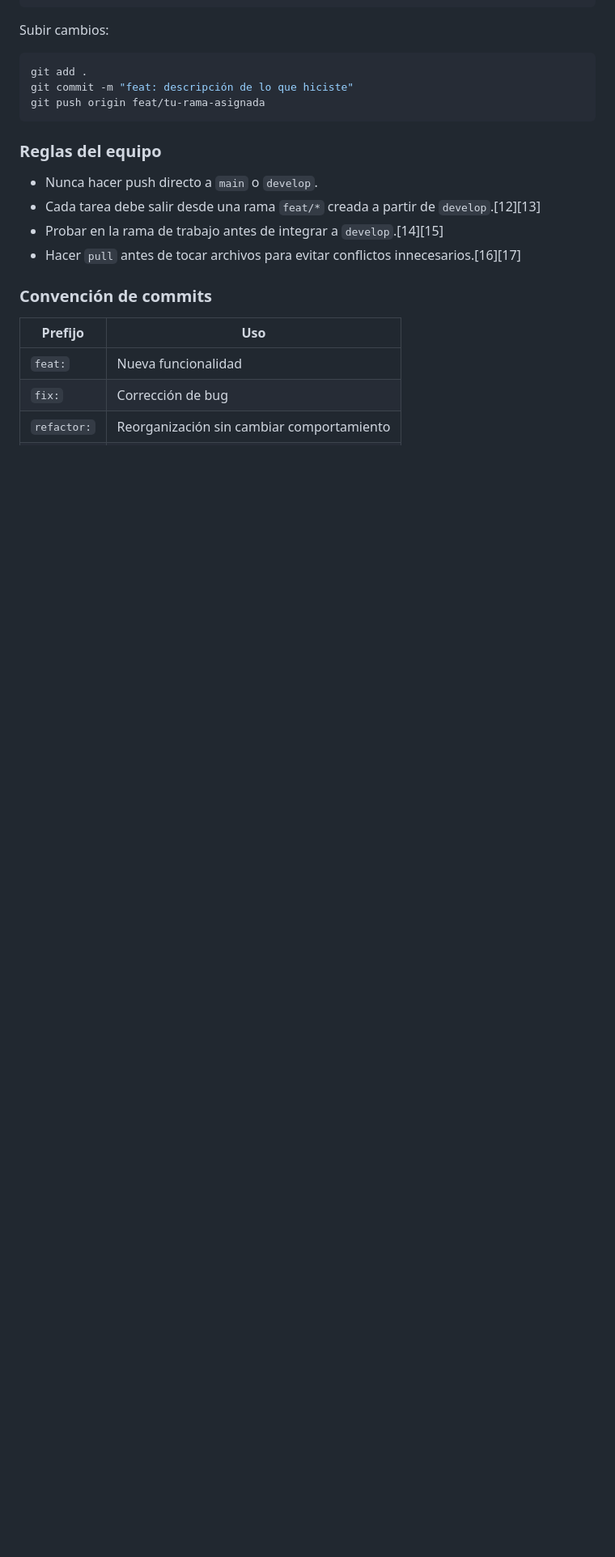
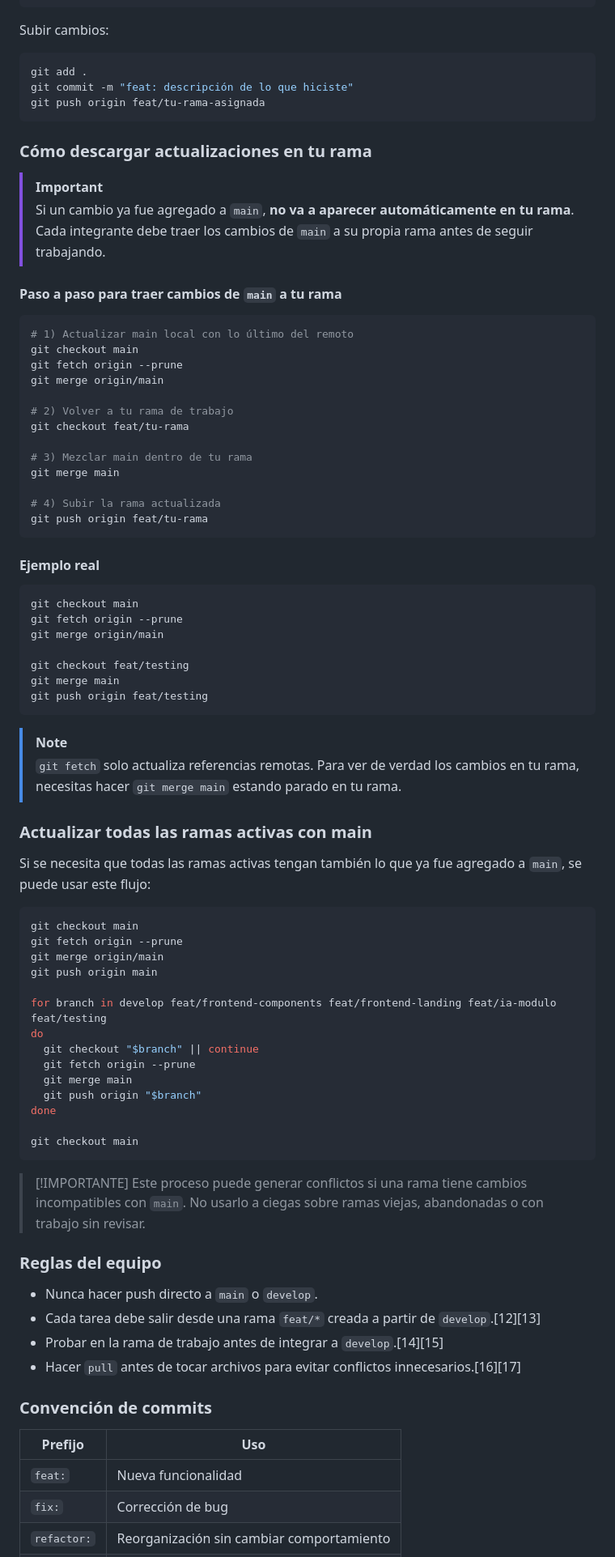
Before and after one commit to Cesar10007/Proyecto-Remisoft, a Markdown page: README.md, the part around one of its changes. Shown at 81% size. GitHub-like rendering; blank space fills up the shorter version.

Commit message:
docs: actualizar README con flujo de ramas y TOC

````diff
--- a/README.md
+++ b/README.md
@@ -264,6 +287,71 @@ git add .
 git commit -m "feat: descripción de lo que hiciste"
 git push origin feat/tu-rama-asignada
 ```
+
+### Cómo descargar actualizaciones en tu rama
+
+> [!IMPORTANT]
+> Si un cambio ya fue agregado a `main`, **no va a aparecer automáticamente en tu rama**.
+> Cada integrante debe traer los cambios de `main` a su propia rama antes de seguir trabajando.
+
+#### Paso a paso para traer cambios de `main` a tu rama
+
+```bash
+# 1) Actualizar main local con lo último del remoto
+git checkout main
+git fetch origin --prune
+git merge origin/main
+
+# 2) Volver a tu rama de trabajo
+git checkout feat/tu-rama
+
+# 3) Mezclar main dentro de tu rama
+git merge main
+
+# 4) Subir la rama actualizada
+git push origin feat/tu-rama
+```
+
+#### Ejemplo real
+
+```bash
+git checkout main
+git fetch origin --prune
+git merge origin/main
+
+git checkout feat/testing
+git merge main
+git push origin feat/testing
+```
+
+> [!NOTE]
+> `git fetch` solo actualiza referencias remotas.
+> Para ver de verdad los cambios en tu rama, necesitas hacer `git merge main` estando parado en tu rama.
+
+### Actualizar todas las ramas activas con main
+
+Si se necesita que todas las ramas activas tengan también lo que ya fue agregado a `main`, se puede usar este flujo:
+
+```bash
+git checkout main
+git fetch origin --prune
+git merge origin/main
+git push origin main
+
+for branch in develop feat/frontend-components feat/frontend-landing feat/ia-modulo feat/testing
+do
+  git checkout "$branch" || continue
+  git fetch origin --prune
+  git merge main
+  git push origin "$branch"
+done
+
+git checkout main
+```
+
+> [!IMPORTANTE]
+> Este proceso puede generar conflictos si una rama tiene cambios incompatibles con `main`.
+> No usarlo a ciegas sobre ramas viejas, abandonadas o con trabajo sin revisar.
 
 ### Reglas del equipo
 
````
Also changed, not shown: other parts of README.md (+26 -3 lines).
